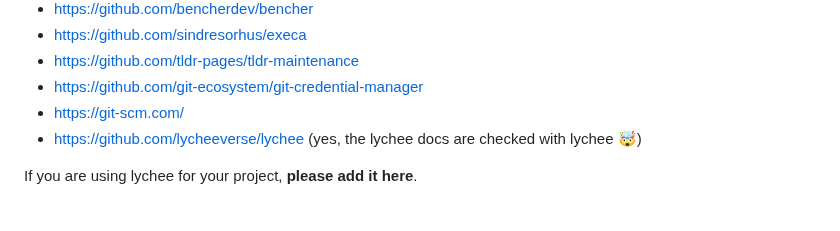
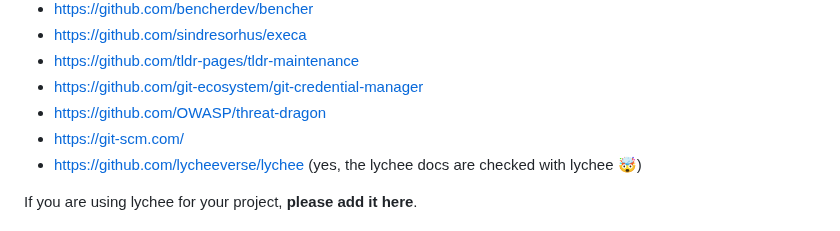
Before and after one commit to lycheeverse/lychee, a Markdown page: README.md, the part around the change. Rendered like a GitHub page.

Commit message:
Add OWASP Threat Dragon to users

```diff
--- a/README.md
+++ b/README.md
@@ -702,6 +702,7 @@ We collect a list of common workarounds for various websites in our [troubleshoo
 - https://github.com/sindresorhus/execa
 - https://github.com/tldr-pages/tldr-maintenance
 - https://github.com/git-ecosystem/git-credential-manager
+- https://github.com/OWASP/threat-dragon
 - https://git-scm.com/
 - https://github.com/lycheeverse/lychee (yes, the lychee docs are checked with lychee 🤯)
 
```
